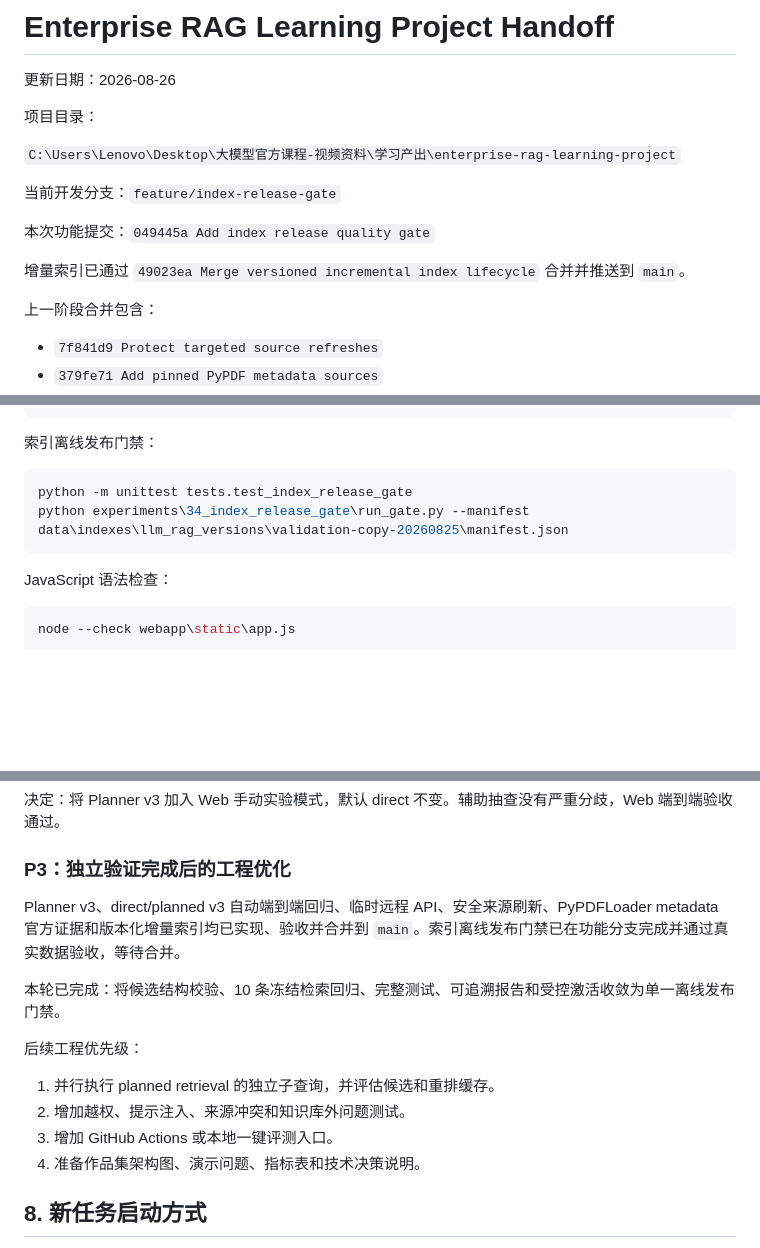
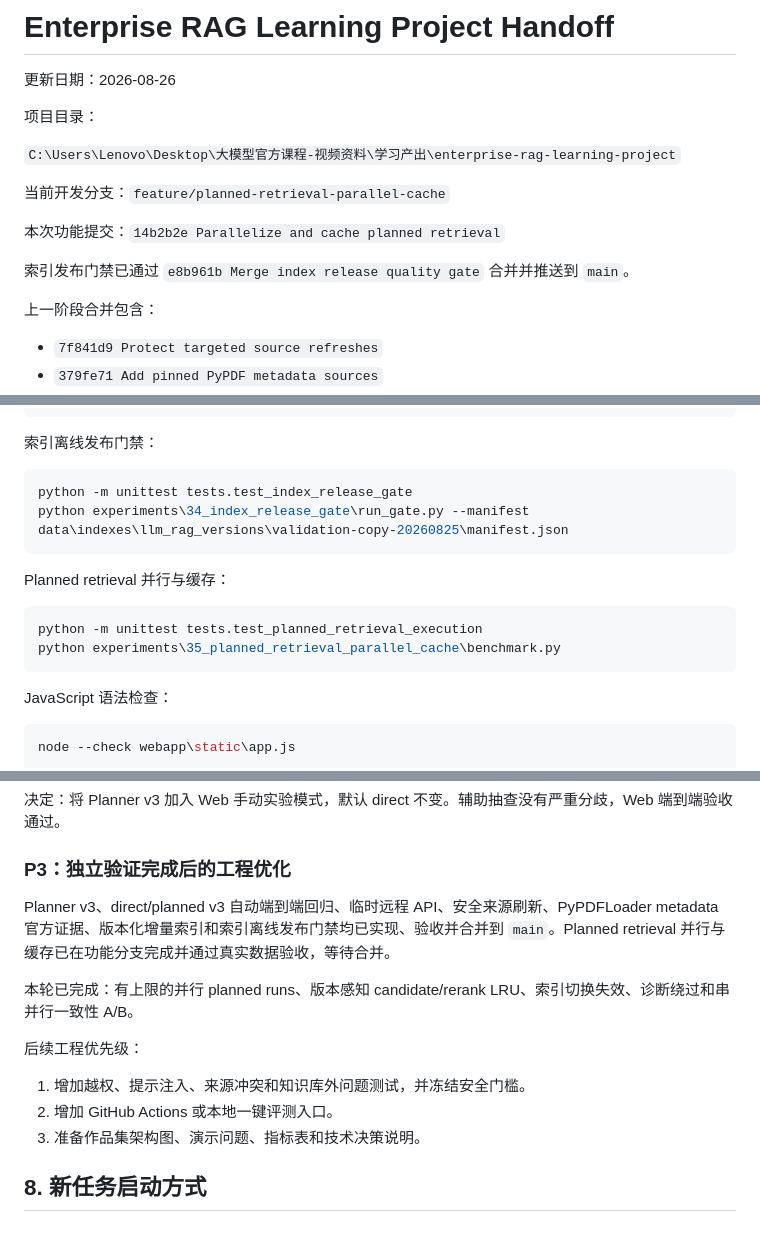
Before and after one commit to lzyadone/enterprise-rag-learning-project, a Markdown page: PROJECT_HANDOFF.md, 3 parts joined by grey strips. GitHub-like rendering; blank space fills up the shorter version.

````diff
--- a/PROJECT_HANDOFF.md
+++ b/PROJECT_HANDOFF.md
@@ -6,11 +6,11 @@
 
 `C:\Users\Lenovo\Desktop\大模型官方课程-视频资料\学习产出\enterprise-rag-learning-project`
 
-当前开发分支：`feature/index-release-gate`
+当前开发分支：`feature/planned-retrieval-parallel-cache`
 
-本次功能提交：`049445a Add index release quality gate`
+本次功能提交：`14b2b2e Parallelize and cache planned retrieval`
 
-增量索引已通过 `49023ea Merge versioned incremental index lifecycle` 合并并推送到 `main`。
+索引发布门禁已通过 `e8b961b Merge index release quality gate` 合并并推送到 `main`。
 
 上一阶段合并包含：
 
@@ -314,6 +327,13 @@ python -m unittest tests.test_index_release_gate
 python experiments\34_index_release_gate\run_gate.py --manifest data\indexes\llm_rag_versions\validation-copy-20260825\manifest.json
 ```
 
+Planned retrieval 并行与缓存：
+
+```powershell
+python -m unittest tests.test_planned_retrieval_execution
+python experiments\35_planned_retrieval_parallel_cache\benchmark.py
+```
+
 JavaScript 语法检查：
 
 ```powershell
@@ -366,16 +386,15 @@ python webapp\server.py --host 127.0.0.1 --port 8766
 
 ### P3：独立验证完成后的工程优化
 
-Planner v3、direct/planned v3 自动端到端回归、临时远程 API、安全来源刷新、PyPDFLoader metadata 官方证据和版本化增量索引均已实现、验收并合并到 `main`。索引离线发布门禁已在功能分支完成并通过真实数据验收，等待合并。
+Planner v3、direct/planned v3 自动端到端回归、临时远程 API、安全来源刷新、PyPDFLoader metadata 官方证据、版本化增量索引和索引离线发布门禁均已实现、验收并合并到 `main`。Planned retrieval 并行与缓存已在功能分支完成并通过真实数据验收，等待合并。
 
-本轮已完成：将候选结构校验、10 条冻结检索回归、完整测试、可追溯报告和受控激活收敛为单一离线发布门禁。
+本轮已完成：有上限的并行 planned runs、版本感知 candidate/rerank LRU、索引切换失效、诊断绕过和串并行一致性 A/B。
 
 后续工程优先级：
 
-1. 并行执行 planned retrieval 的独立子查询，并评估候选和重排缓存。
-2. 增加越权、提示注入、来源冲突和知识库外问题测试。
-3. 增加 GitHub Actions 或本地一键评测入口。
-4. 准备作品集架构图、演示问题、指标表和技术决策说明。
+1. 增加越权、提示注入、来源冲突和知识库外问题测试，并冻结安全门槛。
+2. 增加 GitHub Actions 或本地一键评测入口。
+3. 准备作品集架构图、演示问题、指标表和技术决策说明。
 
 ## 8. 新任务启动方式
 
````
Also changed, not shown: other parts of PROJECT_HANDOFF.md (+19 -6 lines).
